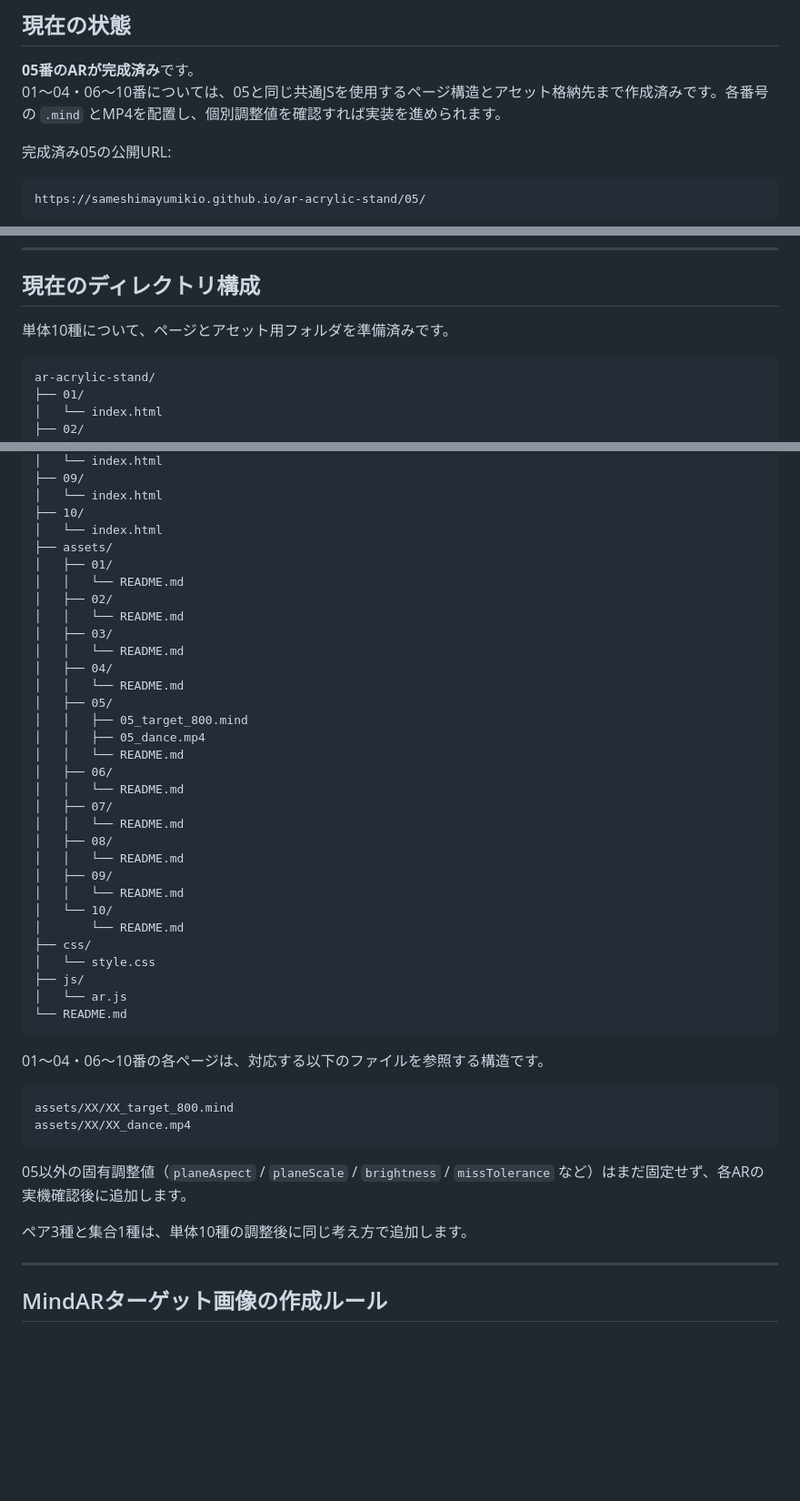
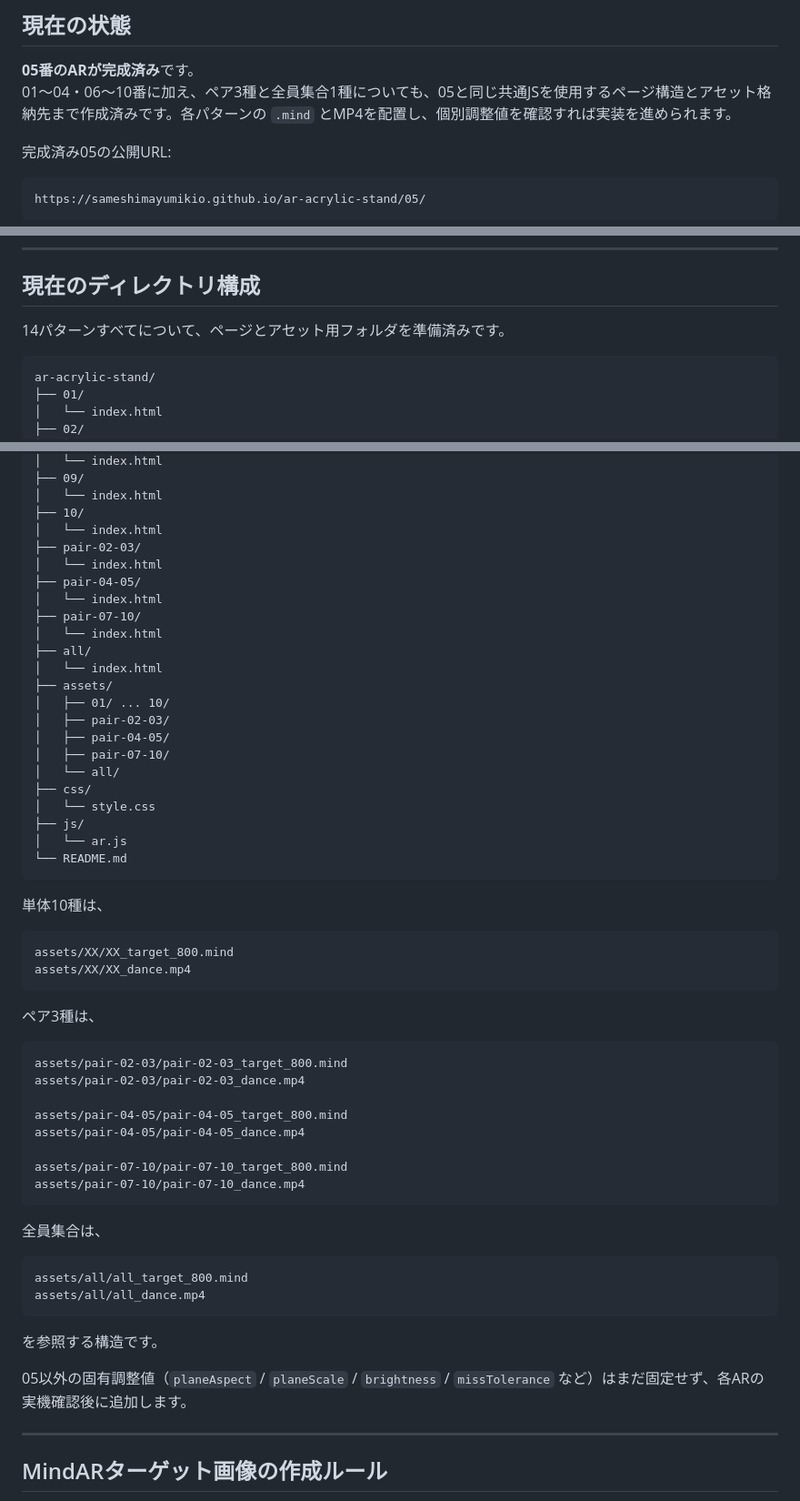
Before and after one commit to sameshimayumikio/ar-acrylic-stand, a Markdown page: README.md, 3 parts joined by grey strips. Shown at 91% size. Drawn GitHub-style; blank space fills up the shorter version.

Commit message:
Document all 14 AR scaffolds

````diff
--- a/README.md
+++ b/README.md
@@ -10,7 +10,7 @@
 ## 現在の状態
 
 **05番のARが完成済み**です。
-01〜04・06〜10番については、05と同じ共通JSを使用するページ構造とアセット格納先まで作成済みです。各番号の `.mind` とMP4を配置し、個別調整値を確認すれば実装を進められます。
+01〜04・06〜10番に加え、ペア3種と全員集合1種についても、05と同じ共通JSを使用するページ構造とアセット格納先まで作成済みです。各パターンの `.mind` とMP4を配置し、個別調整値を確認すれば実装を進められます。
 
 完成済み05の公開URL:
 
@@ -99,7 +99,7 @@ window.AR_CONFIG = {
 
 ## 現在のディレクトリ構成
 
-単体10種について、ページとアセット用フォルダを準備済みです。
+14パターンすべてについて、ページとアセット用フォルダを準備済みです。
 
 ```
 ar-acrylic-stand/
@@ -123,29 +123,20 @@ ar-acrylic-stand/
 │   └── index.html
 ├── 10/
 │   └── index.html
+├── pair-02-03/
+│   └── index.html
+├── pair-04-05/
+│   └── index.html
+├── pair-07-10/
+│   └── index.html
+├── all/
+│   └── index.html
 ├── assets/
-│   ├── 01/
-│   │   └── README.md
-│   ├── 02/
-│   │   └── README.md
-│   ├── 03/
-│   │   └── README.md
-│   ├── 04/
-│   │   └── README.md
-│   ├── 05/
-│   │   ├── 05_target_800.mind
-│   │   ├── 05_dance.mp4
-│   │   └── README.md
-│   ├── 06/
-│   │   └── README.md
-│   ├── 07/
-│   │   └── README.md
-│   ├── 08/
-│   │   └── README.md
-│   ├── 09/
-│   │   └── README.md
-│   └── 10/
-│       └── README.md
+│   ├── 01/ ... 10/
+│   ├── pair-02-03/
+│   ├── pair-04-05/
+│   ├── pair-07-10/
+│   └── all/
 ├── css/
 │   └── style.css
 ├── js/
@@ -153,16 +144,36 @@ ar-acrylic-stand/
 └── README.md
 ```
 
-01〜04・06〜10番の各ページは、対応する以下のファイルを参照する構造です。
+単体10種は、
 
 ```
 assets/XX/XX_target_800.mind
 assets/XX/XX_dance.mp4
 ```
 
+ペア3種は、
+
+```
+assets/pair-02-03/pair-02-03_target_800.mind
+assets/pair-02-03/pair-02-03_dance.mp4
+
+assets/pair-04-05/pair-04-05_target_800.mind
+assets/pair-04-05/pair-04-05_dance.mp4
+
+assets/pair-07-10/pair-07-10_target_800.mind
+assets/pair-07-10/pair-07-10_dance.mp4
+```
+
+全員集合は、
+
+```
+assets/all/all_target_800.mind
+assets/all/all_dance.mp4
+```
+
+を参照する構造です。
+
 05以外の固有調整値（`planeAspect` / `planeScale` / `brightness` / `missTolerance` など）はまだ固定せず、各ARの実機確認後に追加します。
-
-ペア3種と集合1種は、単体10種の調整後に同じ考え方で追加します。
 
 ---
 
````
